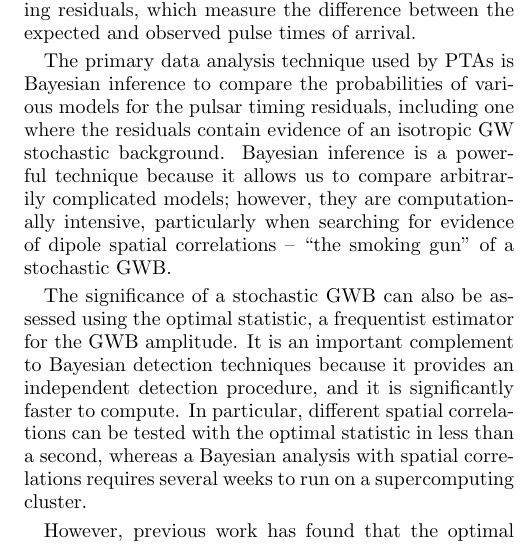
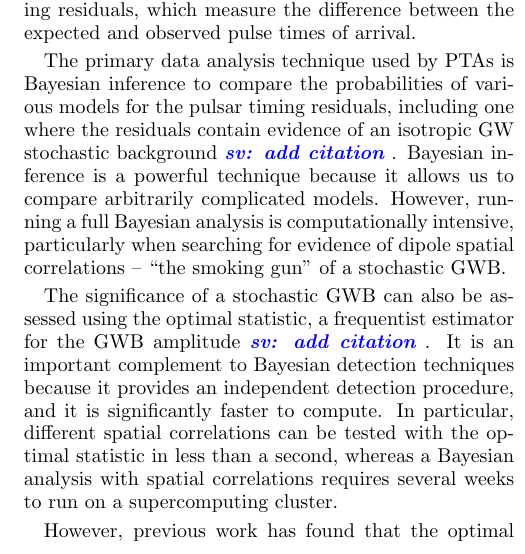
Before and after one commit to kristina-islo/OS-tests-analysis, a LaTeX paper (manuscript/manuscript.tex): part of one column of page 1 of 7, cut so that both start at the same text. Compiled offline with pdfLaTeX.

Commit message:
minor edits

```diff
--- a/manuscript/manuscript.tex
+++ b/manuscript/manuscript.tex
@@ -54,14 +54,14 @@ which measure the difference between the expected and observed pulse times of ar
 
 The primary data analysis technique used by PTAs is Bayesian inference
 to compare the probabilities of various models for the pulsar timing residuals,
-including one where the residuals contain evidence of an isotropic GW stochastic background.
-Bayesian inference is a powerful technique because it allows us to compare arbitrarily complicated
-models; however, they are computationally intensive,
+including one where the residuals contain evidence of an isotropic GW stochastic background \sv{add citation}.
+Bayesian inference is a powerful technique because it allows us to compare arbitrarily complicated models.
+However, running a full Bayesian analysis is computationally intensive,
 particularly when searching for evidence of dipole spatial correlations --
 ``the smoking gun'' of a stochastic GWB.
 
 The significance of a stochastic GWB can also be assessed using the
-optimal statistic, a frequentist estimator for the GWB amplitude.
+optimal statistic, a frequentist estimator for the GWB amplitude \sv{add citation}.
 It is an important complement to Bayesian detection techniques
 because it provides an independent detection procedure,
 and it is significantly faster to compute.
```
Also changed, not shown: manuscript/manuscript.tex (2 more changed lines).
